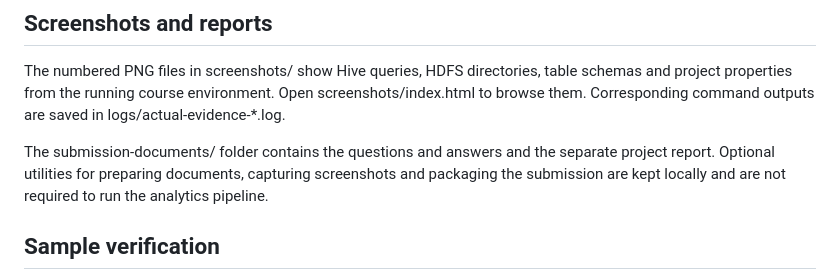
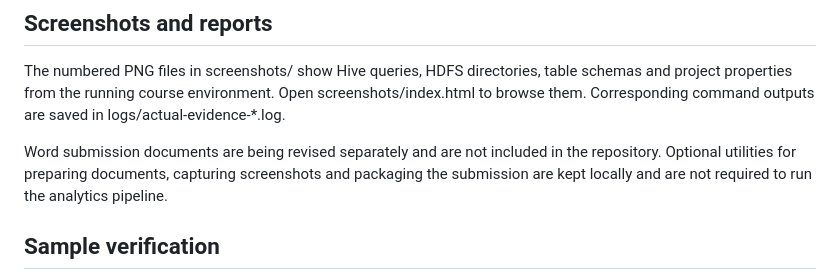
Before and after one commit to ravisahit-svg/iPhone-Sales-Project, a Markdown page: README.md, the part around the change. GitHub-like rendering.

Commit message:
Update README for separate document revision

```diff
--- a/README.md
+++ b/README.md
@@ -46,7 +46,7 @@ The course stack uses Hadoop 3.3.3, Hive 3.1.3, Spark 3.3.2, Java 8 and a MySQL-
 
 The numbered PNG files in screenshots/ show Hive queries, HDFS directories, table schemas and project properties from the running course environment. Open screenshots/index.html to browse them. Corresponding command outputs are saved in logs/actual-evidence-*.log.
 
-The submission-documents/ folder contains the questions and answers and the separate project report. Optional utilities for preparing documents, capturing screenshots and packaging the submission are kept locally and are not required to run the analytics pipeline.
+Word submission documents are being revised separately and are not included in the repository. Optional utilities for preparing documents, capturing screenshots and packaging the submission are kept locally and are not required to run the analytics pipeline.
 
 ## Sample verification
 
```
